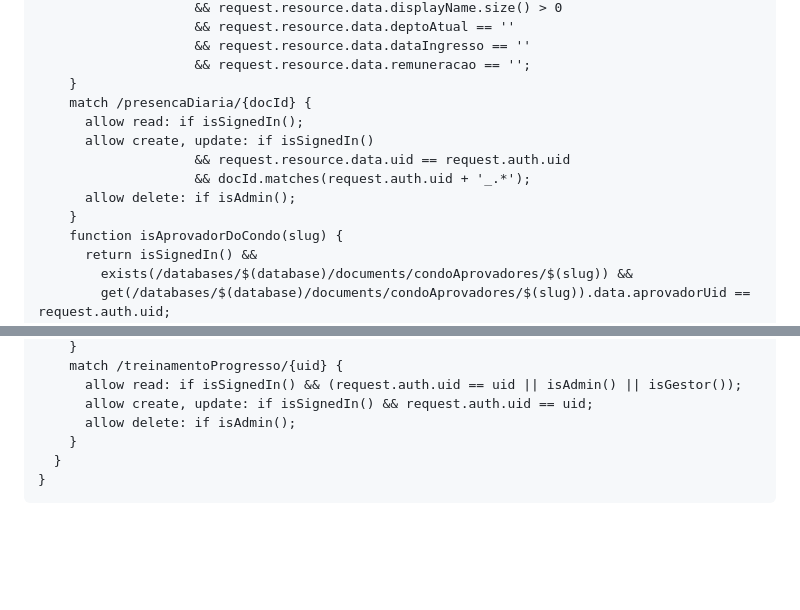
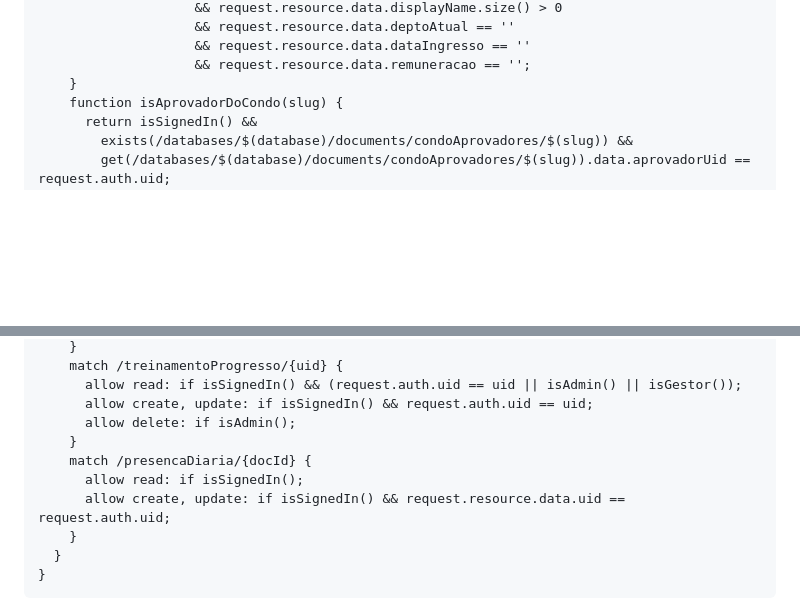
Before and after one commit to jowjow007/SISTEMA-FB, a Markdown page: README-SETUP.md, 2 parts joined by grey strips. Drawn GitHub-style; blank space fills up the shorter version.

Commit message:
Regras: presencaDiaria igual a publicada no Console
Co-Authored-By: Claude Opus 5.5 <noreply@anthropic.com>

```diff
--- a/README-SETUP.md
+++ b/README-SETUP.md
@@ -216,13 +216,6 @@ service cloud.firestore {
                     && request.resource.data.dataIngresso == ''
                     && request.resource.data.remuneracao == '';
     }
-    match /presencaDiaria/{docId} {
-      allow read: if isSignedIn();
-      allow create, update: if isSignedIn()
-                    && request.resource.data.uid == request.auth.uid
-                    && docId.matches(request.auth.uid + '_.*');
-      allow delete: if isAdmin();
-    }
     function isAprovadorDoCondo(slug) {
       return isSignedIn() &&
         exists(/databases/$(database)/documents/condoAprovadores/$(slug)) &&
@@ -330,6 +323,10 @@ service cloud.firestore {
       allow read: if isSignedIn() && (request.auth.uid == uid || isAdmin() || isGestor());
       allow create, update: if isSignedIn() && request.auth.uid == uid;
       allow delete: if isAdmin();
+    }
+    match /presencaDiaria/{docId} {
+      allow read: if isSignedIn();
+      allow create, update: if isSignedIn() && request.resource.data.uid == request.auth.uid;
     }
   }
 }
```
